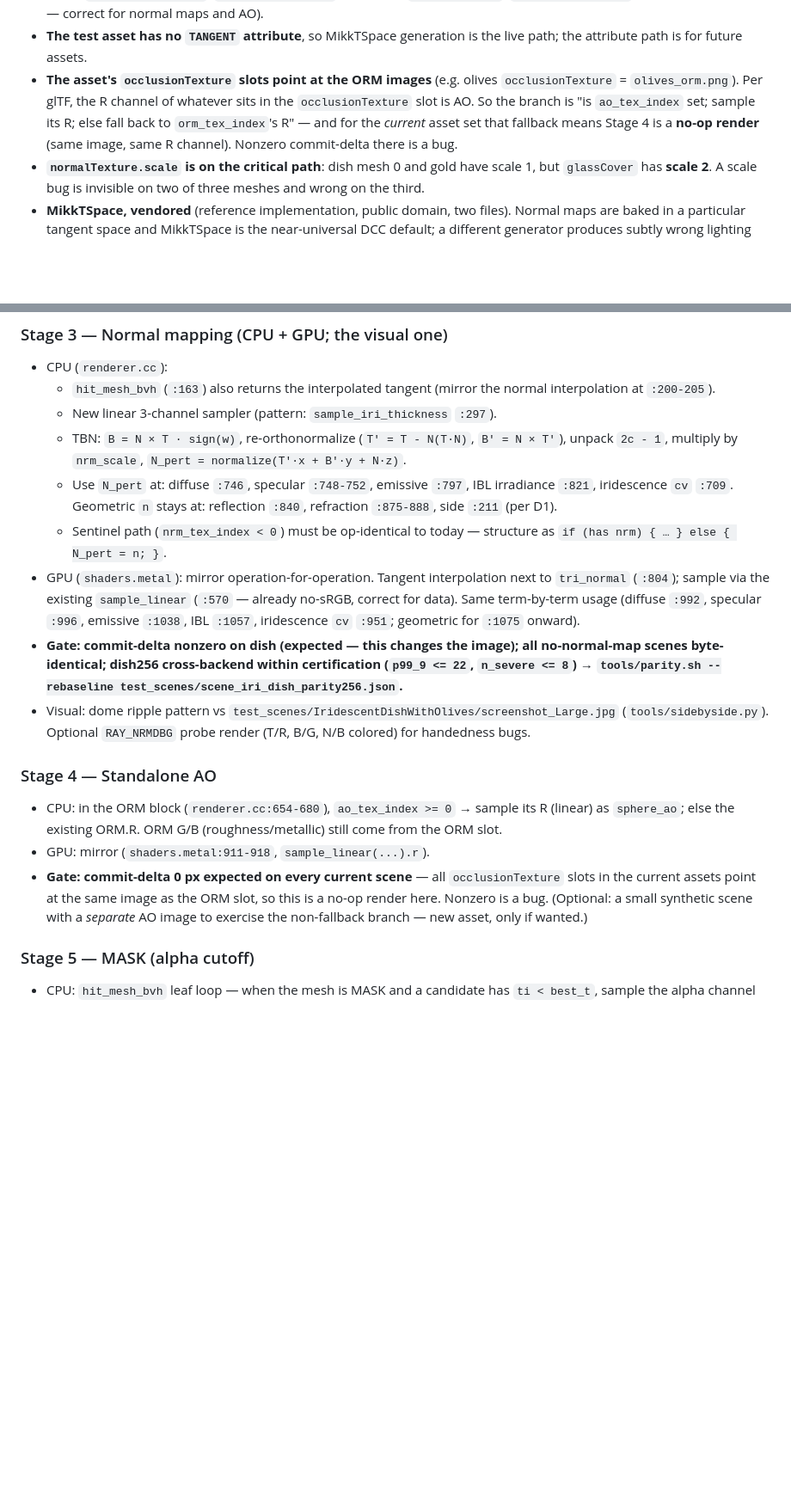
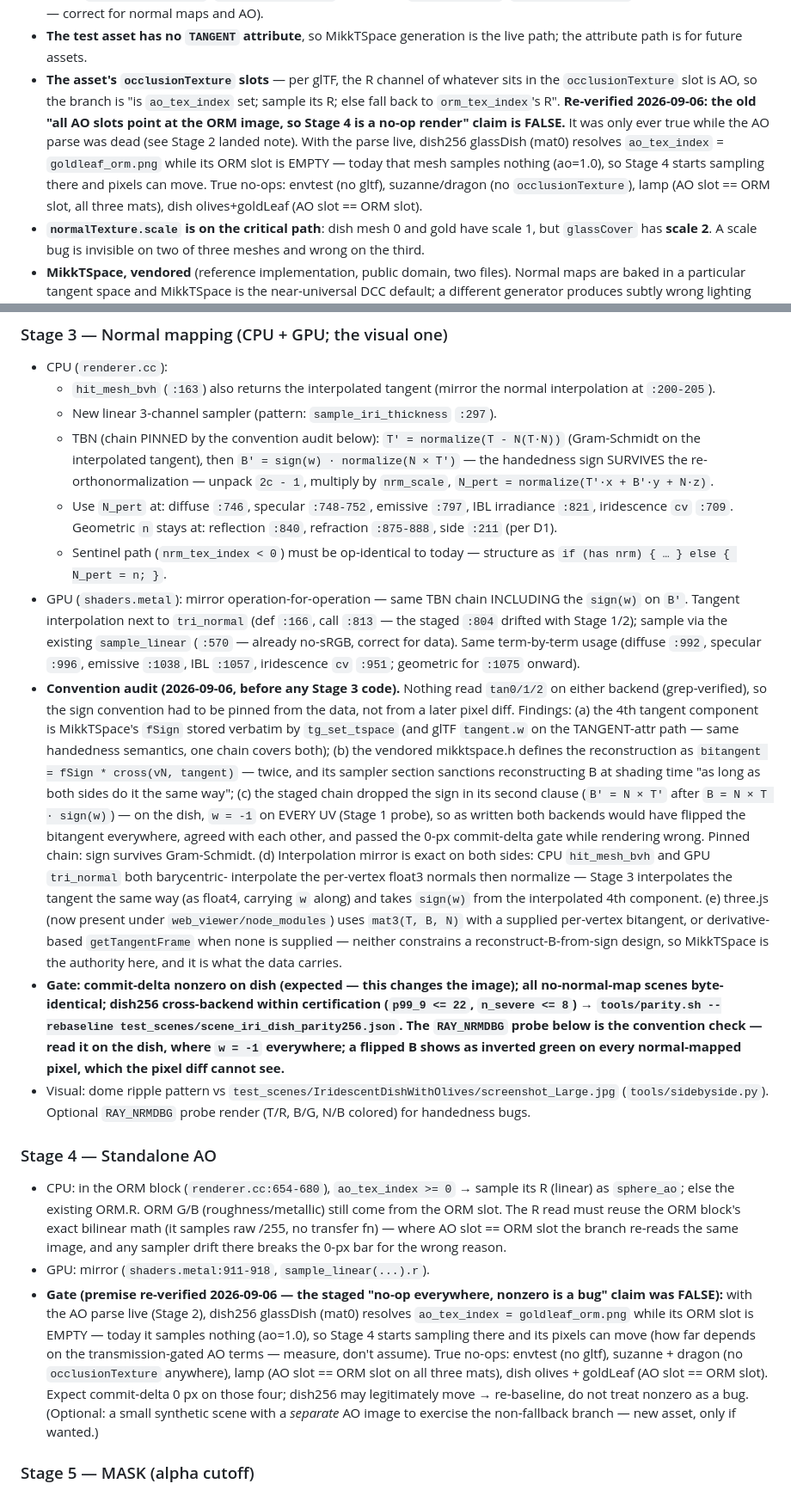
Before and after one commit to jalfern/ray, a Markdown page: phase3_plan.md, 2 parts joined by grey strips. Shown at 86% size. GitHub-like rendering; blank space fills up the shorter version.

Commit message:
phase3: pin Stage 3 TBN convention + re-verify Stage 4 AO premise
Convention audit before any Stage 3 code (nothing reads tan0/1/2 on
either backend yet, so pixel parity could not have caught this): the
staged B-reconstruction chain dropped the handedness sign in its
re-orthonormalization clause (B' = N x T' after B = N x T * sign(w)).
Dish UVs are w=-1 everywhere, so CPU and GPU would have flipped the
bitangent on every normal-mapped pixel IN AGREEMENT and passed the
0-px commit-delta gate. Pinned chain: sign survives Gram-Schmidt,
B' = sign(w) * normalize(N x T'), interpolated tangent mirrors the
existing normal interpolation on both sides. Authority: vendored
mikktspace.h (fSign stored verbatim in tan*.w) + three.js chunks
now under web_viewer/node_modules.

Stage 4 premise re-verified: 'all occlusionTexture slots point at
the ORM image' was false. dish256 glassDish has an AO slot
(goldleaf_orm.png) with an EMPTY ORM slot — Stage 4 starts sampling
there, so dish256 may legitimately move and gets re-baselined, not
gated as a bug. True no-ops: envtest, suzanne, dragon, lamp.

```diff
--- a/phase3_plan.md
+++ b/phase3_plan.md
@@ -83,13 +83,18 @@ max 1, envtest 629 px / max 3, suzanne 132 px / max 3, lamp 8627 px / max
   correct for normal maps and AO).
 - **The test asset has no `TANGENT` attribute**, so MikkTSpace generation
   is the live path; the attribute path is for future assets.
-- **The asset's `occlusionTexture` slots point at the ORM images**
-  (e.g. olives `occlusionTexture` = `olives_orm.png`). Per glTF, the R
-  channel of whatever sits in the `occlusionTexture` slot is AO. So the
-  branch is "is `ao_tex_index` set; sample its R; else fall back to
-  `orm_tex_index`'s R" — and for the *current* asset set that fallback
-  means Stage 4 is a **no-op render** (same image, same R channel).
-  Nonzero commit-delta there is a bug.
+- **The asset's `occlusionTexture` slots** — per glTF, the R channel of
+  whatever sits in the `occlusionTexture` slot is AO, so the branch is
+  "is `ao_tex_index` set; sample its R; else fall back to
+  `orm_tex_index`'s R". **Re-verified 2026-09-06: the old "all AO slots
+  point at the ORM image, so Stage 4 is a no-op render" claim is
+  FALSE.** It was only ever true while the AO parse was dead (see
+  Stage 2 landed note). With the parse live, dish256 glassDish (mat0)
+  resolves `ao_tex_index` = `goldleaf_orm.png` while its ORM slot is
+  EMPTY — today that mesh samples nothing (ao=1.0), so Stage 4 starts
+  sampling there and pixels can move. True no-ops: envtest (no gltf),
+  suzanne/dragon (no `occlusionTexture`), lamp (AO slot == ORM slot,
+  all three mats), dish olives+goldLeaf (AO slot == ORM slot).
 - **`normalTexture.scale` is on the critical path**: dish mesh 0 and gold
   have scale 1, but `glassCover` has **scale 2**. A scale bug is invisible
   on two of three meshes and wrong on the third.
@@ -290,24 +295,56 @@ corrections, all verified against the tree and the assets:**
   - `hit_mesh_bvh` (`:163`) also returns the interpolated tangent
     (mirror the normal interpolation at `:200-205`).
   - New linear 3-channel sampler (pattern: `sample_iri_thickness` `:297`).
-  - TBN: `B = N × T · sign(w)`, re-orthonormalize (`T' = T - N(T·N)`,
-    `B' = N × T'`), unpack `2c - 1`, multiply by `nrm_scale`,
-    `N_pert = normalize(T'·x + B'·y + N·z)`.
+  - TBN (chain PINNED by the convention audit below):
+    `T' = normalize(T - N(T·N))` (Gram-Schmidt on the interpolated
+    tangent), then `B' = sign(w) · normalize(N × T')` — the handedness
+    sign SURVIVES the re-orthonormalization — unpack `2c - 1`, multiply
+    by `nrm_scale`, `N_pert = normalize(T'·x + B'·y + N·z)`.
   - Use `N_pert` at: diffuse `:746`, specular `:748-752`, emissive
     `:797`, IBL irradiance `:821`, iridescence `cv` `:709`. Geometric
     `n` stays at: reflection `:840`, refraction `:875-888`, side `:211`
     (per D1).
   - Sentinel path (`nrm_tex_index < 0`) must be op-identical to today —
     structure as `if (has nrm) { … } else { N_pert = n; }`.
-- GPU (`shaders.metal`): mirror operation-for-operation. Tangent
-  interpolation next to `tri_normal` (`:804`); sample via the existing
-  `sample_linear` (`:570` — already no-sRGB, correct for data). Same
-  term-by-term usage (diffuse `:992`, specular `:996`, emissive `:1038`,
-  IBL `:1057`, iridescence `cv` `:951`; geometric for `:1075` onward).
+- GPU (`shaders.metal`): mirror operation-for-operation — same TBN
+  chain INCLUDING the `sign(w)` on `B'`. Tangent interpolation next to
+  `tri_normal` (def `:166`, call `:813` — the staged `:804` drifted
+  with Stage 1/2); sample via the existing `sample_linear` (`:570` —
+  already no-sRGB, correct for data). Same term-by-term usage
+  (diffuse `:992`, specular `:996`, emissive `:1038`, IBL `:1057`,
+  iridescence `cv` `:951`; geometric for `:1075` onward).
+- **Convention audit (2026-09-06, before any Stage 3 code).** Nothing
+  read `tan0/1/2` on either backend (grep-verified), so the sign
+  convention had to be pinned from the data, not from a later pixel
+  diff. Findings: (a) the 4th tangent component is MikkTSpace's
+  `fSign` stored verbatim by `tg_set_tspace` (and glTF `tangent.w` on
+  the TANGENT-attr path — same handedness semantics, one chain
+  covers both); (b) the vendored mikktspace.h defines the
+  reconstruction as `bitangent = fSign * cross(vN, tangent)` — twice,
+  and its sampler section sanctions reconstructing B at shading time
+  "as long as both sides do it the same way"; (c) the staged chain
+  dropped the sign in its second clause (`B' = N × T'` after
+  `B = N × T · sign(w)`) — on the dish, `w = -1` on EVERY UV (Stage 1
+  probe), so as written both backends would have flipped the
+  bitangent everywhere, agreed with each other, and passed the 0-px
+  commit-delta gate while rendering wrong. Pinned chain: sign
+  survives Gram-Schmidt. (d) Interpolation mirror is exact on both
+  sides: CPU `hit_mesh_bvh` and GPU `tri_normal` both barycentric-
+  interpolate the per-vertex float3 normals then normalize — Stage 3
+  interpolates the tangent the same way (as float4, carrying `w`
+  along) and takes `sign(w)` from the interpolated 4th component. (e) three.js (now present under
+  `web_viewer/node_modules`) uses `mat3(T, B, N)` with a supplied
+  per-vertex bitangent, or derivative-based `getTangentFrame` when
+  none is supplied — neither constrains a reconstruct-B-from-sign
+  design, so MikkTSpace is the authority here, and it is what the
+  data carries.
 - **Gate: commit-delta nonzero on dish (expected — this changes the
   image); all no-normal-map scenes byte-identical; dish256 cross-backend
   within certification (`p99_9 <= 22`, `n_severe <= 8`) →
-  `tools/parity.sh --rebaseline test_scenes/scene_iri_dish_parity256.json`.**
+  `tools/parity.sh --rebaseline test_scenes/scene_iri_dish_parity256.json`.
+  The `RAY_NRMDBG` probe below is the convention check — read it on the
+  dish, where `w = -1` everywhere; a flipped B shows as inverted green
+  on every normal-mapped pixel, which the pixel diff cannot see.**
 - Visual: dome ripple pattern vs
   `test_scenes/IridescentDishWithOlives/screenshot_Large.jpg`
   (`tools/sidebyside.py`). Optional `RAY_NRMDBG` probe render (T/R,
@@ -317,11 +354,23 @@ corrections, all verified against the tree and the assets:**
 
 - CPU: in the ORM block (`renderer.cc:654-680`), `ao_tex_index >= 0` →
   sample its R (linear) as `sphere_ao`; else the existing ORM.R. ORM G/B
-  (roughness/metallic) still come from the ORM slot.
+  (roughness/metallic) still come from the ORM slot. The R read must
+  reuse the ORM block's exact bilinear math (it samples raw /255, no
+  transfer fn) — where AO slot == ORM slot the branch re-reads the
+  same image, and any sampler drift there breaks the 0-px bar for the
+  wrong reason.
 - GPU: mirror (`shaders.metal:911-918`, `sample_linear(...).r`).
-- **Gate: commit-delta 0 px expected on every current scene** — all
-  `occlusionTexture` slots in the current assets point at the same image
-  as the ORM slot, so this is a no-op render here. Nonzero is a bug.
+- **Gate (premise re-verified 2026-09-06 — the staged "no-op
+  everywhere, nonzero is a bug" claim was FALSE):** with the AO parse
+  live (Stage 2), dish256 glassDish (mat0) resolves
+  `ao_tex_index = goldleaf_orm.png` while its ORM slot is EMPTY —
+  today it samples nothing (ao=1.0), so Stage 4 starts sampling there
+  and its pixels can move (how far depends on the transmission-gated
+  AO terms — measure, don't assume). True no-ops: envtest (no gltf),
+  suzanne + dragon (no `occlusionTexture` anywhere), lamp (AO slot ==
+  ORM slot on all three mats), dish olives + goldLeaf (AO slot == ORM
+  slot). Expect commit-delta 0 px on those four; dish256 may
+  legitimately move → re-baseline, do not treat nonzero as a bug.
   (Optional: a small synthetic scene with a *separate* AO image to
   exercise the non-fallback branch — new asset, only if wanted.)
 
```
